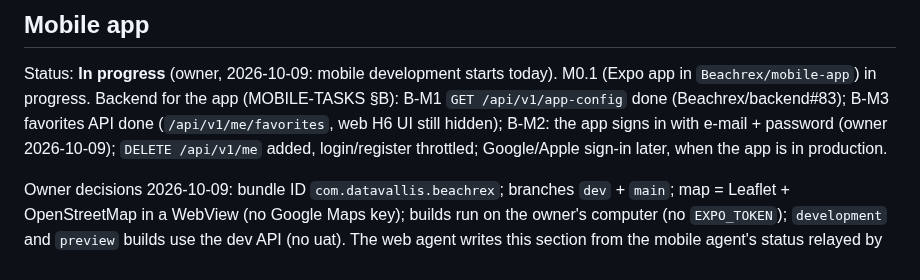
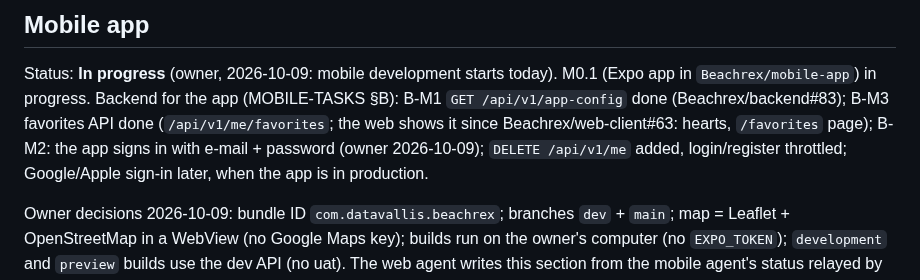
Before and after one commit to Beachrex/backend, a Markdown page: docs/HANDOFF.md, the part around the change. Drawn GitHub-style.

Commit message:
Docs: favorites shown on the web (H6 brought back), HANDOFF mobile line
Co-Authored-By: Claude Opus 5.5 <noreply@anthropic.com>
Claude-Session: https://claude.ai/code/session_01Y4yZ1K7doXoXu3QCyCvsLT

```diff
--- a/docs/HANDOFF.md
+++ b/docs/HANDOFF.md
@@ -325,7 +325,7 @@ ADR "AI chat and itinerary: plan to make them sellable" in `docs/ai/implementati
 ## Mobile app
 
 Status: **In progress** (owner, 2026-10-09: mobile development starts today). M0.1 (Expo app in `Beachrex/mobile-app`) in progress.
-Backend for the app (MOBILE-TASKS §B): B-M1 `GET /api/v1/app-config` done (Beachrex/backend#83); B-M3 favorites API done (`/api/v1/me/favorites`, web H6 UI still hidden); B-M2: the app signs in with e-mail + password (owner 2026-10-09); `DELETE /api/v1/me` added, login/register throttled; Google/Apple sign-in later, when the app is in production.
+Backend for the app (MOBILE-TASKS §B): B-M1 `GET /api/v1/app-config` done (Beachrex/backend#83); B-M3 favorites API done (`/api/v1/me/favorites`; the web shows it since Beachrex/web-client#63: hearts, `/favorites` page); B-M2: the app signs in with e-mail + password (owner 2026-10-09); `DELETE /api/v1/me` added, login/register throttled; Google/Apple sign-in later, when the app is in production.
 
 Owner decisions 2026-10-09: bundle ID `com.datavallis.beachrex`; branches `dev` + `main`; map = Leaflet + OpenStreetMap in a WebView (no Google Maps key); builds run on the owner's computer (no `EXPO_TOKEN`); `development` and `preview` builds use the dev API (no uat).
 The web agent writes this section from the mobile agent's status relayed by the owner (doc ownership: `docs/AGENT-ROLES.md`).
```
Also changed, not shown: docs/features/hidden-for-launch.md (+2 -2 lines).
